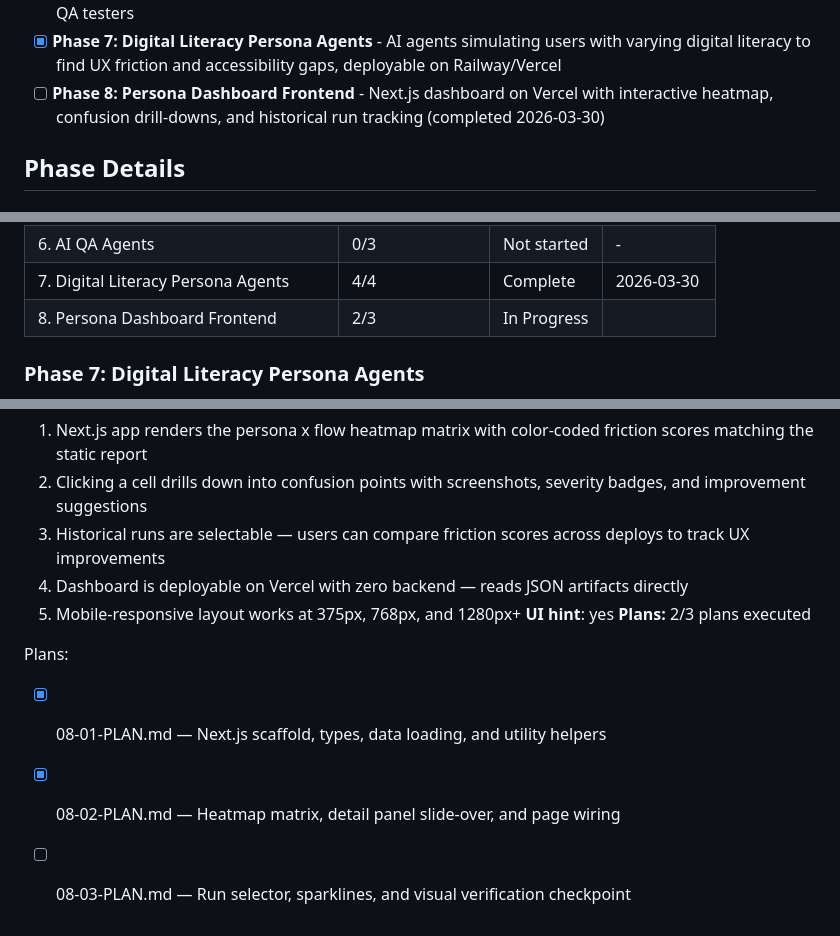
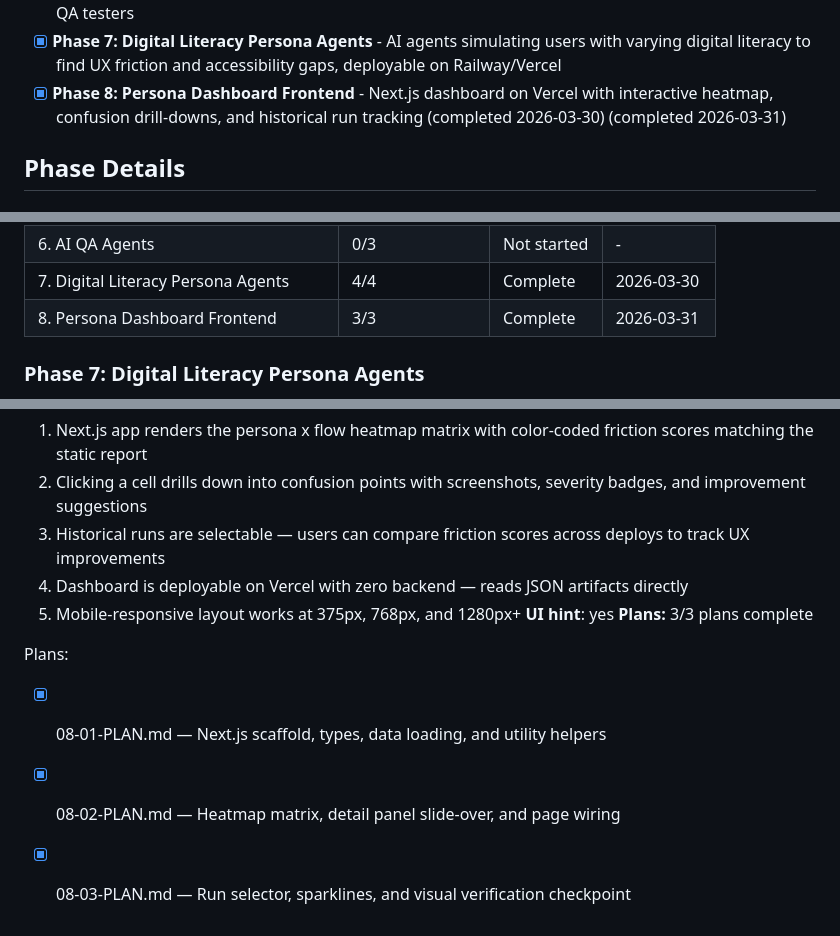
Before and after one commit to camilleyeyou/gathergood-qa-agents, a Markdown page: .planning/ROADMAP.md, 3 parts joined by grey strips. GitHub-like rendering.

```diff
--- a/.planning/ROADMAP.md
+++ b/.planning/ROADMAP.md
@@ -19,7 +19,7 @@ Decimal phases appear between their surrounding integers in numeric order.
 - [x] **Phase 5: Edge Cases & Reporting** - Edge case coverage, status transition guards, idempotency verification, and HTML report completeness (completed 2026-03-29)
 - [ ] **Phase 6: AI QA Agents** - Claude Computer Use powered browser agents that test the site like human QA testers
 - [x] **Phase 7: Digital Literacy Persona Agents** - AI agents simulating users with varying digital literacy to find UX friction and accessibility gaps, deployable on Railway/Vercel
-- [ ] **Phase 8: Persona Dashboard Frontend** - Next.js dashboard on Vercel with interactive heatmap, confusion drill-downs, and historical run tracking (completed 2026-03-30)
+- [x] **Phase 8: Persona Dashboard Frontend** - Next.js dashboard on Vercel with interactive heatmap, confusion drill-downs, and historical run tracking (completed 2026-03-30) (completed 2026-03-31)
 
 ## Phase Details
 
@@ -138,7 +138,7 @@ Phases execute in numeric order: 1 → 2 → 3 → 4 → 5 → 6 → 7 → 8
 | 5. Edge Cases & Reporting | 1/1 | Complete   | 2026-03-29 |
 | 6. AI QA Agents | 0/3 | Not started | - |
 | 7. Digital Literacy Persona Agents | 4/4 | Complete   | 2026-03-30 |
-| 8. Persona Dashboard Frontend | 2/3 | In Progress|  |
+| 8. Persona Dashboard Frontend | 3/3 | Complete   | 2026-03-31 |
 
 ### Phase 7: Digital Literacy Persona Agents
 **Goal**: AI agents simulate users of varying digital literacy (tech-savvy, casual, low-literacy, non-native English, impatient) across core flows, reporting friction scores, confusion points, and UX improvement suggestions — deployable on Railway and Vercel
@@ -169,9 +169,9 @@ Plans:
   4. Dashboard is deployable on Vercel with zero backend — reads JSON artifacts directly
   5. Mobile-responsive layout works at 375px, 768px, and 1280px+
 **UI hint**: yes
-**Plans:** 2/3 plans executed
+**Plans:** 3/3 plans complete
 
 Plans:
 - [x] 08-01-PLAN.md — Next.js scaffold, types, data loading, and utility helpers
 - [x] 08-02-PLAN.md — Heatmap matrix, detail panel slide-over, and page wiring
-- [ ] 08-03-PLAN.md — Run selector, sparklines, and visual verification checkpoint
+- [x] 08-03-PLAN.md — Run selector, sparklines, and visual verification checkpoint
```
Also changed, not shown: .planning/STATE.md (+10 -7 lines), 1 other file.
